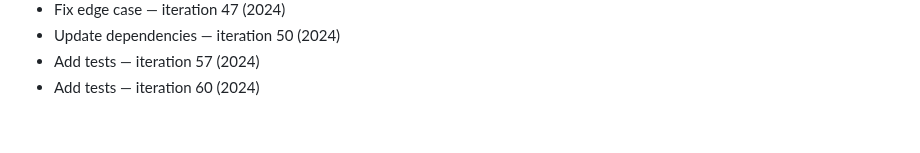
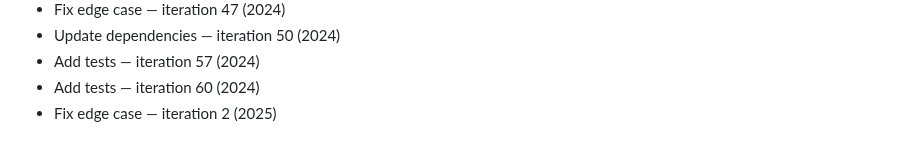
Before and after one commit to rflvfx/skills-bootstrap, a Markdown page: notes.md, the part around the change. GitHub-like rendering.

Commit message:
Add validation

```diff
--- a/notes.md
+++ b/notes.md
@@ -223,3 +223,4 @@
 - Update dependencies — iteration 50 (2024)
 - Add tests — iteration 57 (2024)
 - Add tests — iteration 60 (2024)
+- Fix edge case — iteration 2 (2025)
```
